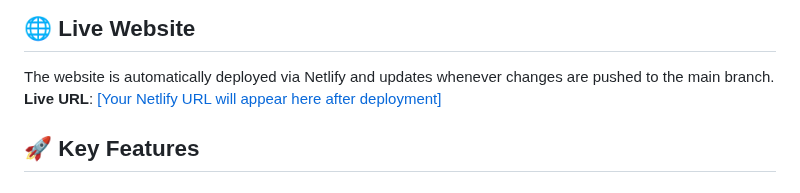
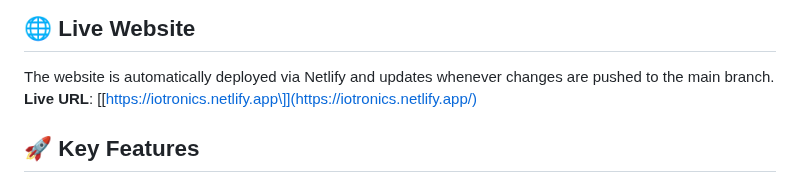
Before and after one commit to iotronicsnmit/website, a Markdown page: README.md, the part around the change. GitHub-like rendering.

Commit message:
Added website lin correctelyk

```diff
--- a/README.md
+++ b/README.md
@@ -5,7 +5,7 @@ A modern, responsive website for the Iotronics college club showcasing IoT innov
 ## 🌐 Live Website
 
 The website is automatically deployed via Netlify and updates whenever changes are pushed to the main branch.
-**Live URL**: [\[Your Netlify URL will appear here after deployment\]](https://iotronics.netlify.app/)
+**Live URL**: [\[https://iotronics.netlify.app\]](https://iotronics.netlify.app/)
 
 ## 🚀 Key Features
 
```
